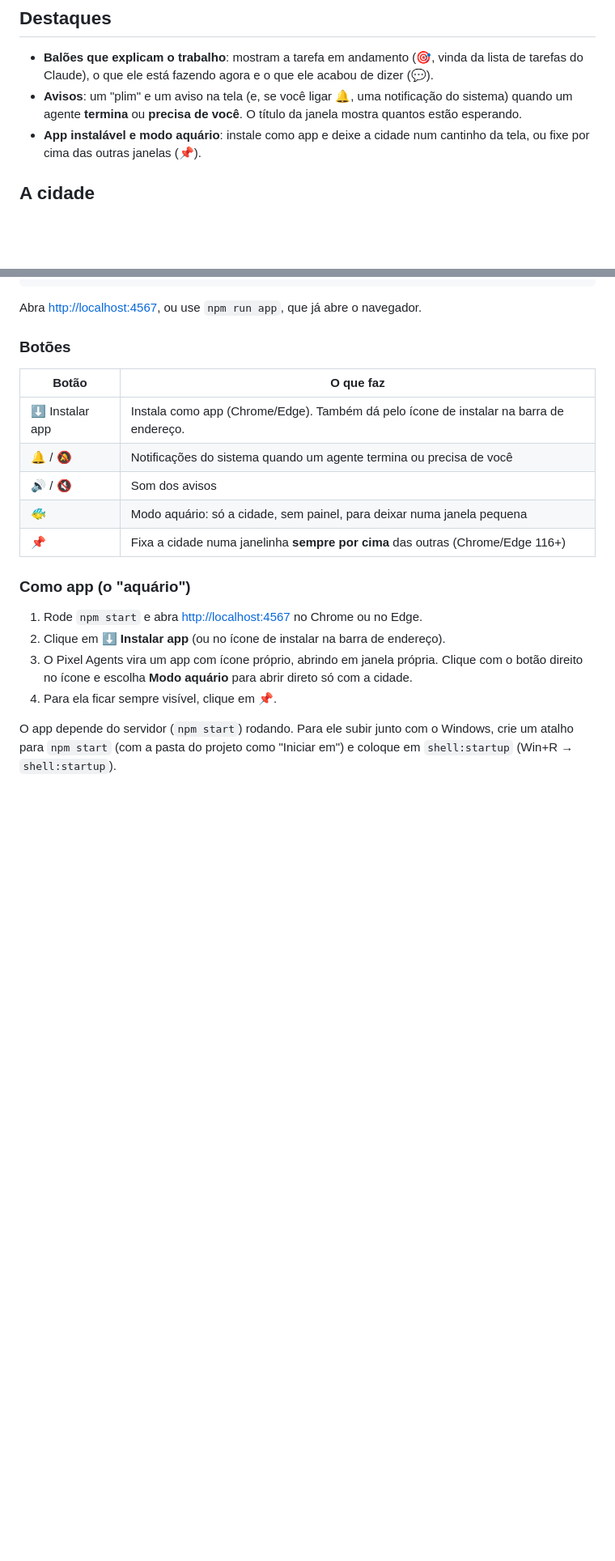
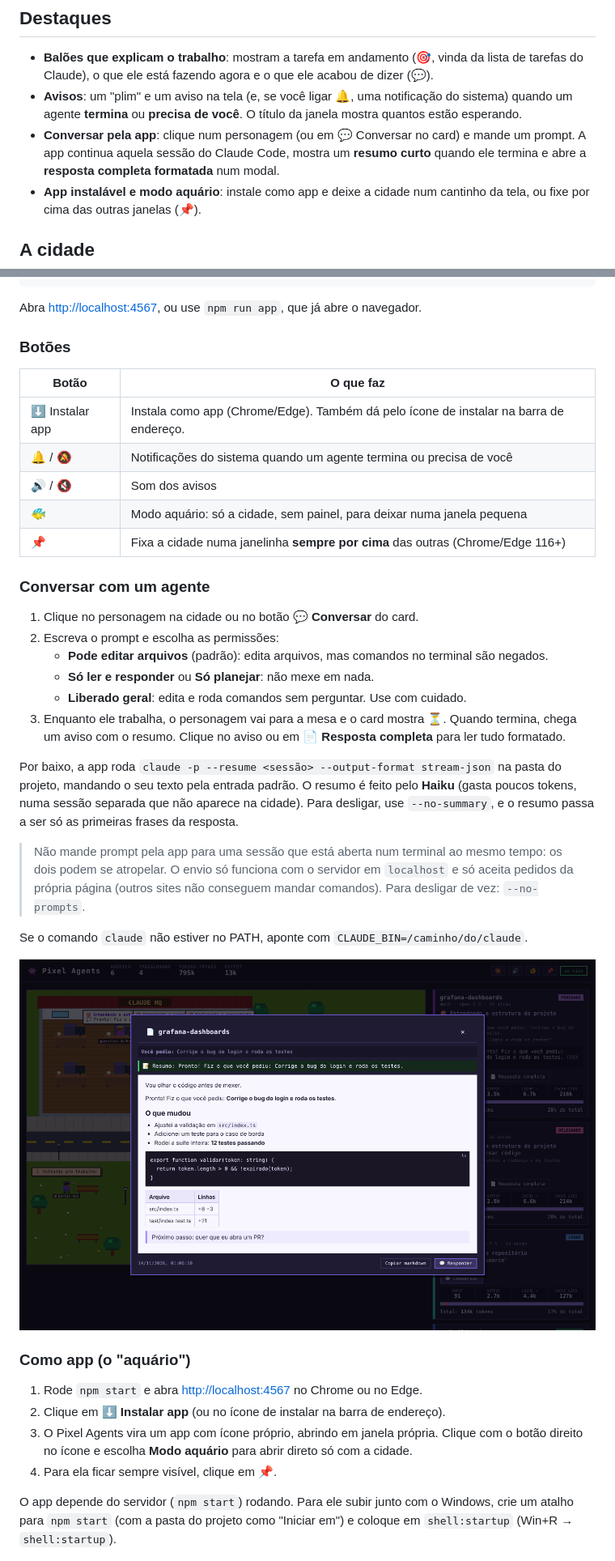
Before and after one commit to GiovanneBordotti/pixel-agents, a Markdown page: README.md, 2 parts joined by grey strips. Shown at 81% size. Drawn GitHub-style; pictures changed too: docs/resposta.png (added); blank space fills up the shorter version.

```diff
--- a/README.md
+++ b/README.md
@@ -6,6 +6,7 @@ Uma cidadezinha em pixel art onde **cada terminal do Claude Code vira um morador
 
 - **Balões que explicam o trabalho**: mostram a tarefa em andamento (🎯, vinda da lista de tarefas do Claude), o que ele está fazendo agora e o que ele acabou de dizer (💬).
 - **Avisos**: um "plim" e um aviso na tela (e, se você ligar 🔔, uma notificação do sistema) quando um agente **termina** ou **precisa de você**. O título da janela mostra quantos estão esperando.
+- **Conversar pela app**: clique num personagem (ou em 💬 Conversar no card) e mande um prompt. A app continua aquela sessão do Claude Code, mostra um **resumo curto** quando ele termina e abre a **resposta completa formatada** num modal.
 - **App instalável e modo aquário**: instale como app e deixe a cidade num cantinho da tela, ou fixe por cima das outras janelas (📌).
 
 ## A cidade
@@ -68,6 +69,24 @@ Abra <http://localhost:4567>, ou use `npm run app`, que já abre o navegador.
 | 🐠 | Modo aquário: só a cidade, sem painel, para deixar numa janela pequena |
 | 📌 | Fixa a cidade numa janelinha **sempre por cima** das outras (Chrome/Edge 116+) |
 
+### Conversar com um agente
+
+1. Clique no personagem na cidade ou no botão **💬 Conversar** do card.
+2. Escreva o prompt e escolha as permissões:
+   - **Pode editar arquivos** (padrão): edita arquivos, mas comandos no terminal são negados.
+   - **Só ler e responder** ou **Só planejar**: não mexe em nada.
+   - **Liberado geral**: edita e roda comandos sem perguntar. Use com cuidado.
+3. Enquanto ele trabalha, o personagem vai para a mesa e o card mostra ⏳. Quando termina, chega um aviso com o resumo. Clique no aviso ou em **📄 Resposta completa** para ler tudo formatado.
+
+Por baixo, a app roda `claude -p --resume <sessão> --output-format stream-json` na pasta do projeto, mandando o seu texto pela entrada padrão. O resumo é feito pelo **Haiku** (gasta poucos tokens, numa sessão separada que não aparece na cidade). Para desligar, use `--no-summary`, e o resumo passa a ser só as primeiras frases da resposta.
+
+> Não mande prompt pela app para uma sessão que está aberta num terminal ao mesmo tempo: os dois podem se atropelar.
+> O envio só funciona com o servidor em `localhost` e só aceita pedidos da própria página (outros sites não conseguem mandar comandos). Para desligar de vez: `--no-prompts`.
+
+Se o comando `claude` não estiver no PATH, aponte com `CLAUDE_BIN=/caminho/do/claude`.
+
+![resposta completa](docs/resposta.png)
+
 ### Como app (o "aquário")
 
 1. Rode `npm start` e abra <http://localhost:4567> no Chrome ou no Edge.
```
Also changed, not shown: other parts of README.md (+5 -0 lines), 11 other files.
